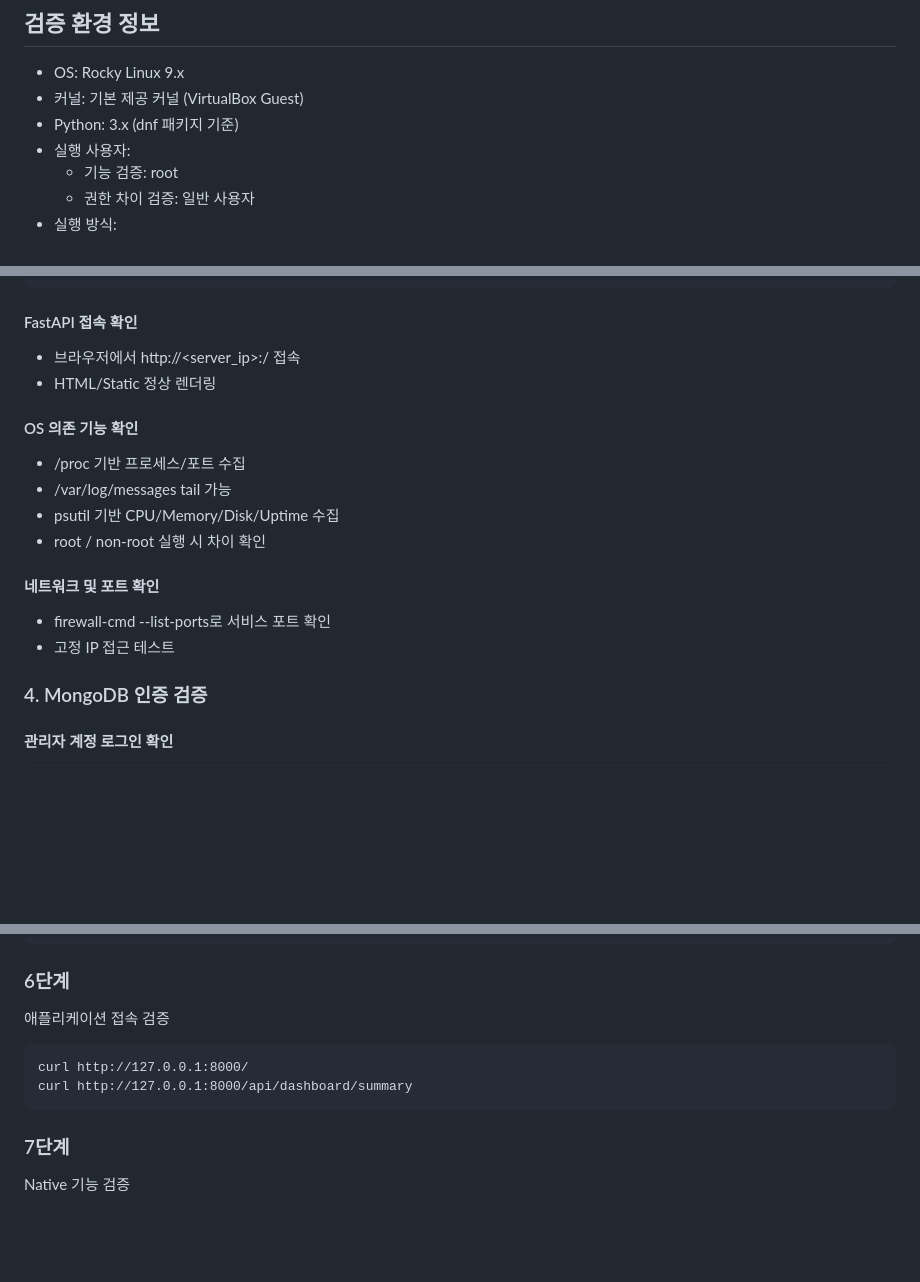
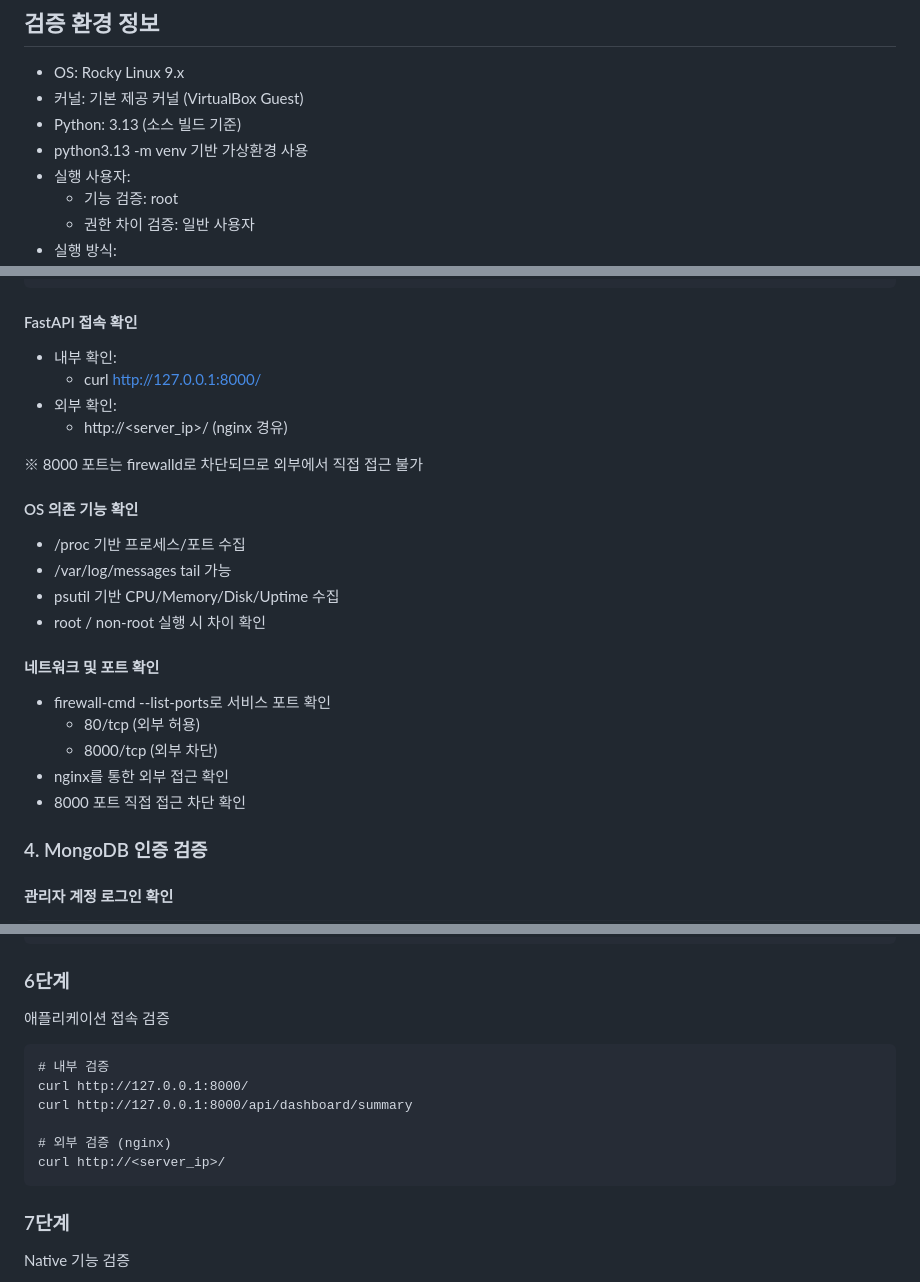
Before and after one commit to seoheejung/server-monitor, a Markdown page: docs/NATIVE_RUN.md, 3 parts joined by grey strips. Drawn GitHub-style; blank space fills up the shorter version.

````diff
--- a/docs/NATIVE_RUN.md
+++ b/docs/NATIVE_RUN.md
@@ -73,7 +73,8 @@ psutil / systemctl / /proc / 권한 제약이 <br>
 
 - OS: Rocky Linux 9.x
 - 커널: 기본 제공 커널 (VirtualBox Guest)
-- Python: 3.x (dnf 패키지 기준)
+- Python: 3.13 (소스 빌드 기준)
+- python3.13 -m venv 기반 가상환경 사용
 - 실행 사용자:
   - 기능 검증: root
   - 권한 차이 검증: 일반 사용자
@@ -185,8 +186,13 @@ curl http://127.0.0.1:8000/
 journalctl -u server-monitor -n 100 --no-pager
 ```
 #### FastAPI 접속 확인
-- 브라우저에서 http://<server_ip>:<port>/ 접속
-- HTML/Static 정상 렌더링
+- 내부 확인:
+  - curl http://127.0.0.1:8000/
+- 외부 확인:
+  - http://<server_ip>/ (nginx 경유)
+
+※ 8000 포트는 firewalld로 차단되므로 외부에서 직접 접근 불가
+
 #### OS 의존 기능 확인
 - /proc 기반 프로세스/포트 수집
 - /var/log/messages tail 가능
@@ -194,7 +200,10 @@ journalctl -u server-monitor -n 100 --no-pager
 - root / non-root 실행 시 차이 확인
 #### 네트워크 및 포트 확인
 - firewall-cmd --list-ports로 서비스 포트 확인
-- 고정 IP 접근 테스트
+  - 80/tcp (외부 허용)
+  - 8000/tcp (외부 차단)
+- nginx를 통한 외부 접근 확인
+- 8000 포트 직접 접근 차단 확인
 
 ### 4. MongoDB 인증 검증
 #### 관리자 계정 로그인 확인
@@ -305,8 +314,12 @@ journalctl -u server-monitor -n 100 --no-pager
 애플리케이션 접속 검증
 
 ```
+# 내부 검증
 curl http://127.0.0.1:8000/
 curl http://127.0.0.1:8000/api/dashboard/summary
+
+# 외부 검증 (nginx)
+curl http://<server_ip>/
 ```
 
 ### 7단계
````
Also changed, not shown: infra/README.md (+15 -5 lines).
